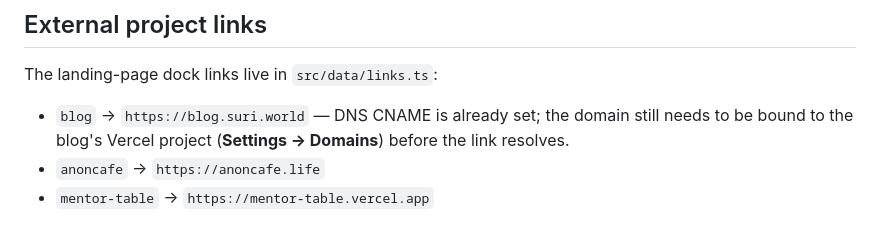
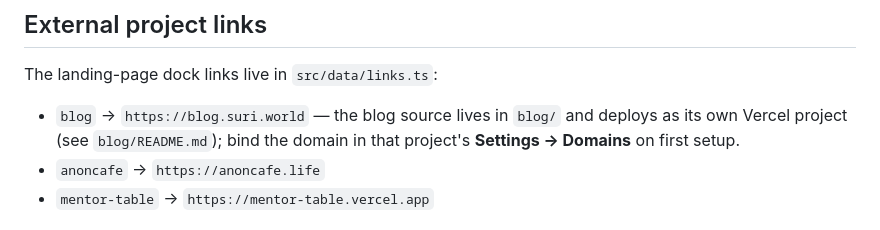
Before and after one commit to SuriXing/SuriWorld, a Markdown page: docs/deploy.md, the part around the change. GitHub-like rendering.

```diff
--- a/docs/deploy.md
+++ b/docs/deploy.md
@@ -68,9 +68,9 @@ Either:
 
 The landing-page dock links live in `src/data/links.ts`:
 
-- `blog` → `https://blog.suri.world` — DNS CNAME is already set; the
-  domain still needs to be bound to the blog's Vercel project
-  (**Settings → Domains**) before the link resolves.
+- `blog` → `https://blog.suri.world` — the blog source lives in `blog/`
+  and deploys as its own Vercel project (see `blog/README.md`); bind the
+  domain in that project's **Settings → Domains** on first setup.
 - `anoncafe` → `https://anoncafe.life`
 - `mentor-table` → `https://mentor-table.vercel.app`
 
```
